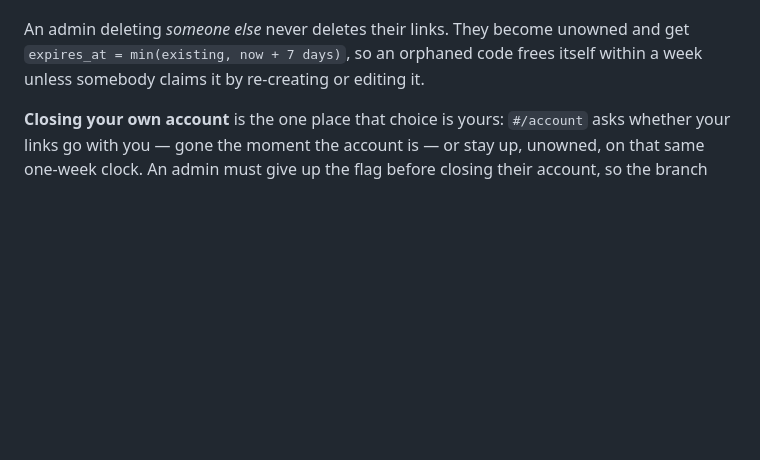
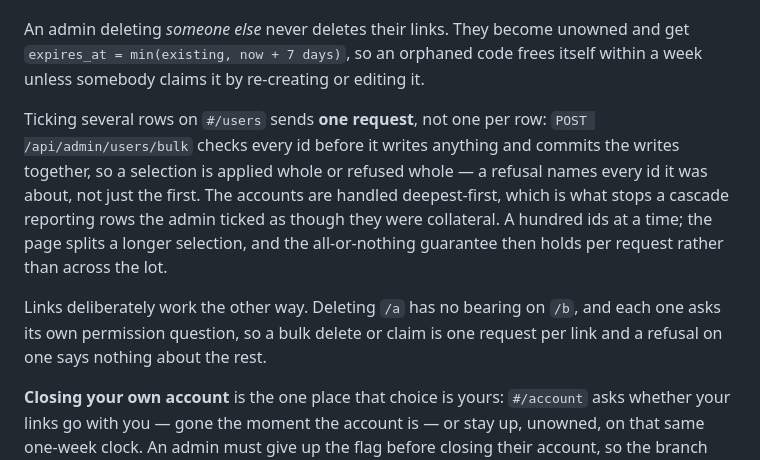
Before and after one commit to Sherly1001/nourl-serverless-rust, a Markdown page: README.md, the part around one of its changes. Drawn GitHub-style; blank space fills up the shorter version.

```diff
--- a/README.md
+++ b/README.md
@@ -208,6 +248,19 @@ it to their own parent so it keeps the flag one level shallower.
 An admin deleting _someone else_ never deletes their links. They become unowned
 and get `expires_at = min(existing, now + 7 days)`, so an orphaned code frees
 itself within a week unless somebody claims it by re-creating or editing it.
+
+Ticking several rows on `#/users` sends **one request**, not one per row:
+`POST /api/admin/users/bulk` checks every id before it writes anything and
+commits the writes together, so a selection is applied whole or refused whole —
+a refusal names every id it was about, not just the first. The accounts are
+handled deepest-first, which is what stops a cascade reporting rows the admin
+ticked as though they were collateral. A hundred ids at a time; the page splits
+a longer selection, and the all-or-nothing guarantee then holds per request
+rather than across the lot.
+
+Links deliberately work the other way. Deleting `/a` has no bearing on `/b`, and
+each one asks its own permission question, so a bulk delete or claim is one
+request per link and a refusal on one says nothing about the rest.
 
 **Closing your own account** is the one place that choice is yours: `#/account`
 asks whether your links go with you — gone the moment the account is — or stay
```
Also changed, not shown: other parts of README.md (+46 -6 lines).
